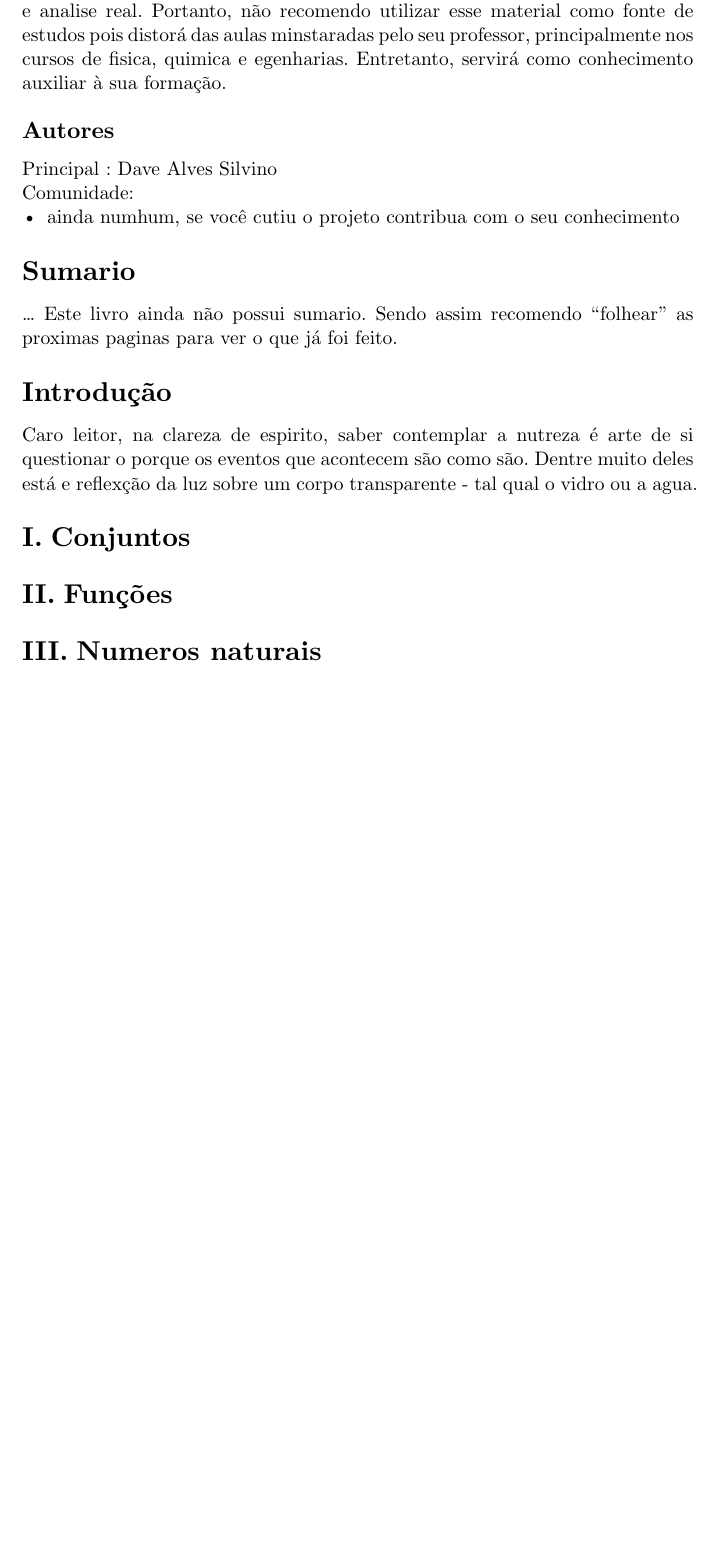
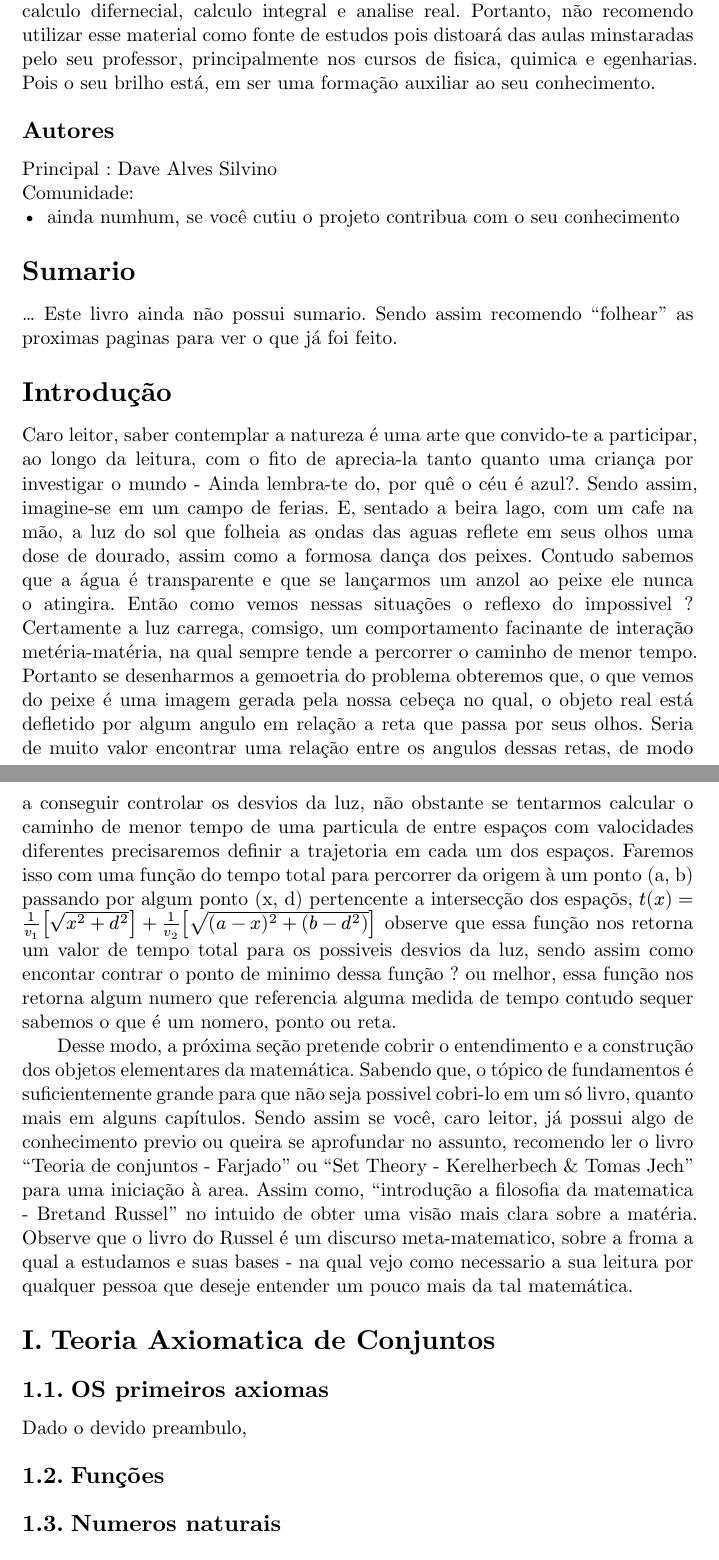
Before and after one commit to DaveAlSv/WindNotes, a Typst document (Notes/Higher Fundamental/Real Analysis/main.typ): part of the page before the commit and two parts of pages 1 and 2 of 2 after it, the two joined at a grey line, cut so that both start at the same text, the shorter picture padded with empty space. Compiled offline with Typst 0.15.

Commit message:
New Note: Real Analysis \n\r levei tempo de mais escrevendo para não vcommitar

```diff
--- a/Notes/Higher Fundamental/Real Analysis/main.typ
+++ b/Notes/Higher Fundamental/Real Analysis/main.typ
@@ -18,3 +17,4 @@ Essas são notas que eu fiz durante o, meu, curso de Calcúlo I, adjunto do livr
 Preconisei utilizar o maximo da intuição e a arborização dos conceitos para formular melhores conexões com outras metérias.
 
 == Das atribuições
+Este livro pretende cobrir o estudo do copro dos reias, ou seja dos conceitos visto em analise real e caulculo I com o objetivo de almagamar formalidade, intuição e aplicação. Este pretexto surge pela incistencia das instuições academicas de separar um unico conceito em 3 a 4 cadeiras diferentes, a saber, pré-calculo, calculo difernecial, calculo integral e analise real. Portanto, não recomendo utilizar esse material como fonte de estudos pois distoará das aulas minstaradas pelo seu professor, principalmente nos cursos de fisica, quimica e egenharias. Pois o seu brilho está, em ser uma formação auxiliar ao seu conhecimento.
@@ -34,8 +31,22 @@ Comunidade:
 
-Caro leitor, na clareza de espirito, saber contemplar a nutreza é arte de si questionar o porque os eventos que acontecem são como são. Dentre muito deles está e reflexção da luz sobre um corpo transparente - tal qual o vidro ou a agua.
+// Essa seção deve ser o ponto de partida do leitor,
+// fornecendo as motivações necessarios para todo o estudo do livro e da seção seguinte
+// para isso, está sendo utilizado a estrutura argumentativa na qual
+// - Apresenta-se um cenario
+// - Apritr dele, há as indagações necessarias para gerar curiosidade e desafio
+// - E, em seguida há o planajamento da solução
+//
+Caro leitor, saber contemplar a natureza é uma arte que convido-te a participar, ao longo da leitura, com o fito de aprecia-la tanto quanto uma criança por investigar o mundo - Ainda lembra-te do, por quê o céu é azul?.
+Sendo assim, imagine-se em um campo de ferias. E, sentado a beira lago, com um cafe na mão, a luz do sol que folheia as ondas das aguas reflete em seus olhos uma dose de dourado, assim como a formosa dança dos peixes. Contudo sabemos que a água é transparente e que se lançarmos um anzol ao peixe ele nunca o atingira. Então como vemos nessas situações o reflexo do impossivel ? Certamente a luz carrega, comsigo, um comportamento facinante de interação metéria-matéria, na qual sempre tende a percorrer o caminho de menor tempo. Portanto se desenharmos a gemoetria do problema obteremos que, o que vemos do peixe é uma imagem gerada pela nossa cebeça no qual, o objeto real está defletido por algum angulo em relação a reta que passa por seus olhos. Seria de muito valor encontrar uma relação entre os angulos dessas retas, de modo a conseguir controlar os desvios da luz, não obstante se tentarmos calcular o caminho de menor tempo de uma particula de entre espaços com valocidades diferentes precisaremos definir a trajetoria em cada um dos espaços. Faremos isso com uma função do tempo total para percorrer da origem à um ponto (a, b) passando por algum ponto (x, d) pertencente a intersecção dos espaçõs, $t(x) = frac(1 , v_1)[sqrt(x^2 + d^2)] + frac(1, v_2)[sqrt((a-x)^2 + (b-d^2))]$ observe que essa função nos retorna um valor de tempo total para os possiveis desvios da luz, sendo assim como encontar contrar o ponto de minimo dessa função ? ou melhor, essa função nos retorna algum numero que referencia alguma medida de tempo contudo sequer sabemos o que é um nomero, ponto ou reta.
+
+Desse modo, a próxima seção pretende cobrir o entendimento e a construção dos objetos elementares da matemática. Sabendo que, o tópico de fundamentos é suficientemente grande para que não seja possivel cobri-lo em um só livro, quanto mais em alguns capítulos. Sendo assim se você, caro leitor, já possui algo de conhecimento previo ou queira se aprofundar no assunto, recomendo ler o livro "Teoria de conjuntos - Farjado" ou "Set Theory - Kerelherbech & Tomas Jech" para uma iniciação à area. Assim como, "introdução a filosofia da matematica - Bretand Russel" no intuido de obter uma visão mais clara sobre a matéria. Observe que o livro do Russel é um discurso meta-matematico, sobre a froma a qual a estudamos e suas bases - na qual vejo como necessario a sua leitura por qualquer pessoa que deseje entender um pouco mais da tal matemática.
 
 #set heading(numbering: "I.")
-= Conjuntos
-= Funções
-= Numeros naturais
-= Numeros Reais
+= Teoria Axiomatica de Conjuntos
+#set heading(numbering: "1.")
+== OS primeiros axiomas
+Dado o devido preambulo,
+
+== Funções
+== Numeros naturais
+== Numeros Reais
```
Also changed, not shown: Notes/Higher Fundamental/Real Analysis/INSTRUCTIONS.md (added, +10 -0 lines), Notes/Higher Fundamental/Real Analysis/main.pdf, Notes/Higher Fundamental/Real Analysis/main.typ (6 more changed lines).
